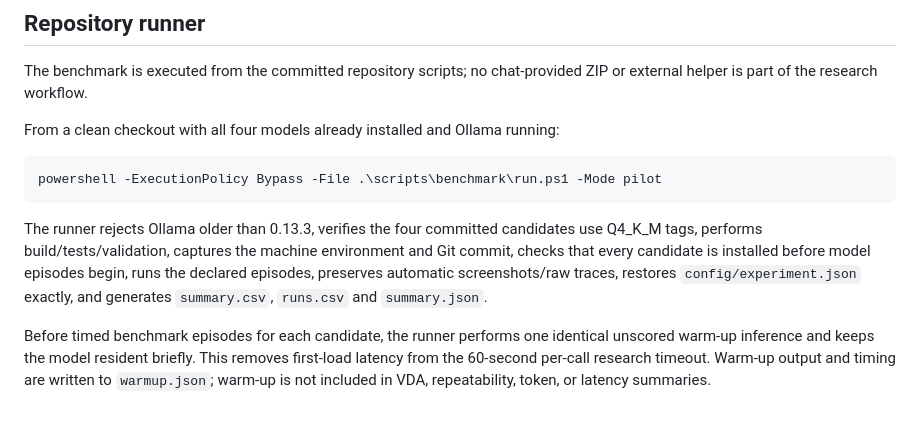
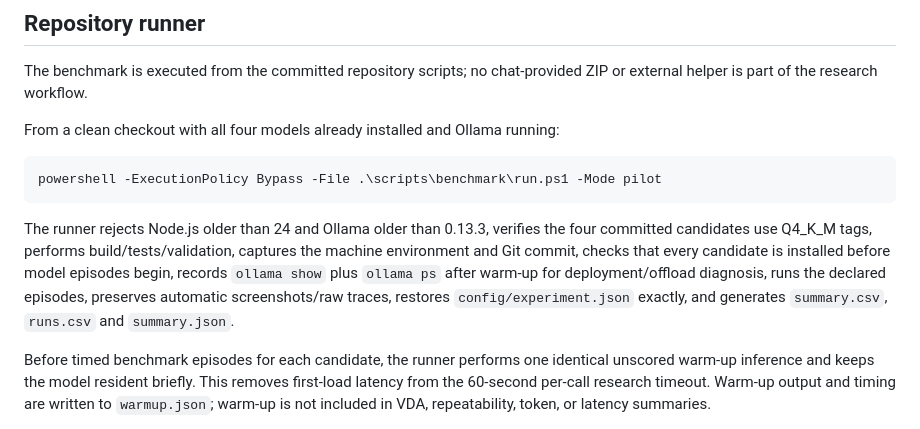
Before and after one commit to WincentCP/cua-constraint-agent, a Markdown page: docs/LLM-BENCHMARK.md, the part around the change. GitHub-like rendering.

Commit message:
Document deployment diagnostics for LLM benchmark

````diff
--- a/docs/LLM-BENCHMARK.md
+++ b/docs/LLM-BENCHMARK.md
@@ -23,7 +23,7 @@ From a clean checkout with all four models already installed and Ollama running:
 powershell -ExecutionPolicy Bypass -File .\scripts\benchmark\run.ps1 -Mode pilot
 ```
 
-The runner rejects Ollama older than 0.13.3, verifies the four committed candidates use Q4_K_M tags, performs build/tests/validation, captures the machine environment and Git commit, checks that every candidate is installed before model episodes begin, runs the declared episodes, preserves automatic screenshots/raw traces, restores `config/experiment.json` exactly, and generates `summary.csv`, `runs.csv` and `summary.json`.
+The runner rejects Node.js older than 24 and Ollama older than 0.13.3, verifies the four committed candidates use Q4_K_M tags, performs build/tests/validation, captures the machine environment and Git commit, checks that every candidate is installed before model episodes begin, records `ollama show` plus `ollama ps` after warm-up for deployment/offload diagnosis, runs the declared episodes, preserves automatic screenshots/raw traces, restores `config/experiment.json` exactly, and generates `summary.csv`, `runs.csv` and `summary.json`.
 
 Before timed benchmark episodes for each candidate, the runner performs one identical unscored warm-up inference and keeps the model resident briefly. This removes first-load latency from the 60-second per-call research timeout. Warm-up output and timing are written to `warmup.json`; warm-up is not included in VDA, repeatability, token, or latency summaries.
 
````
